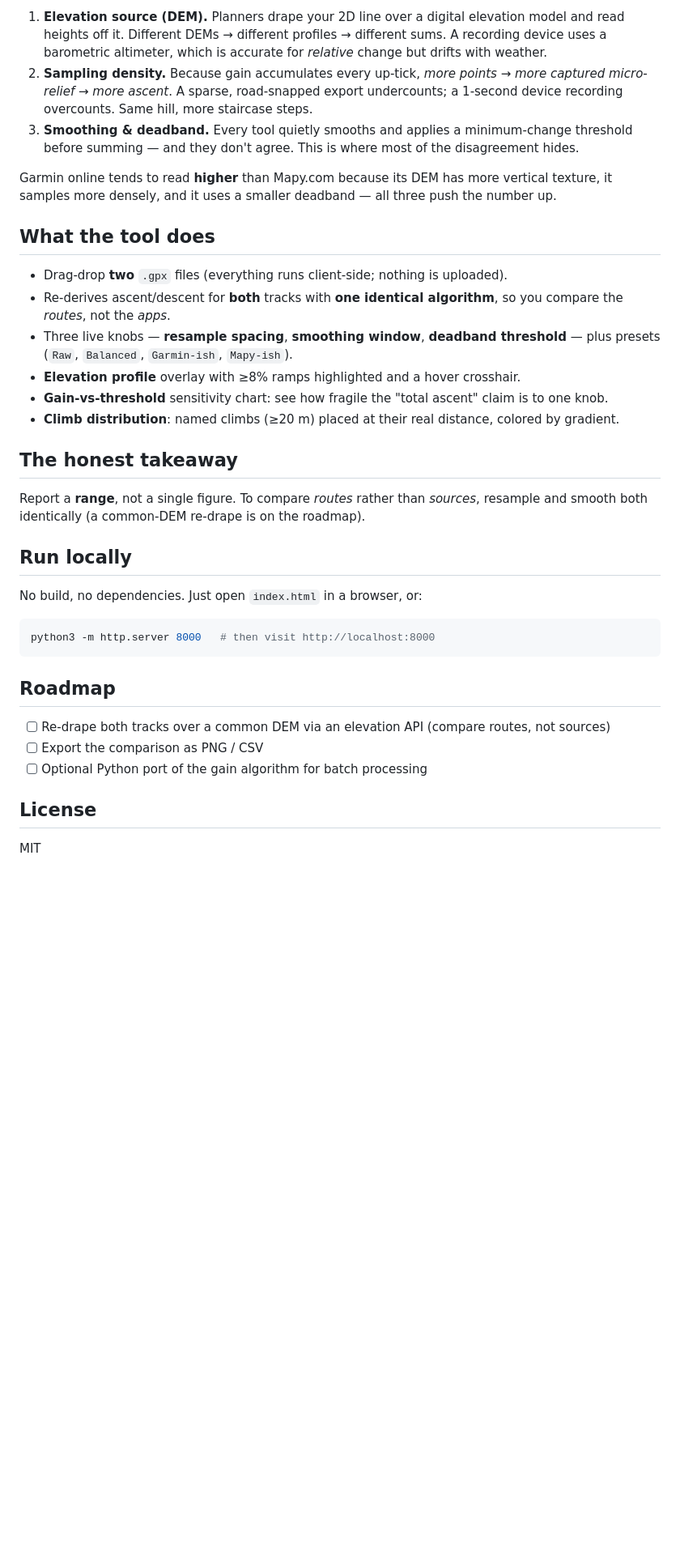
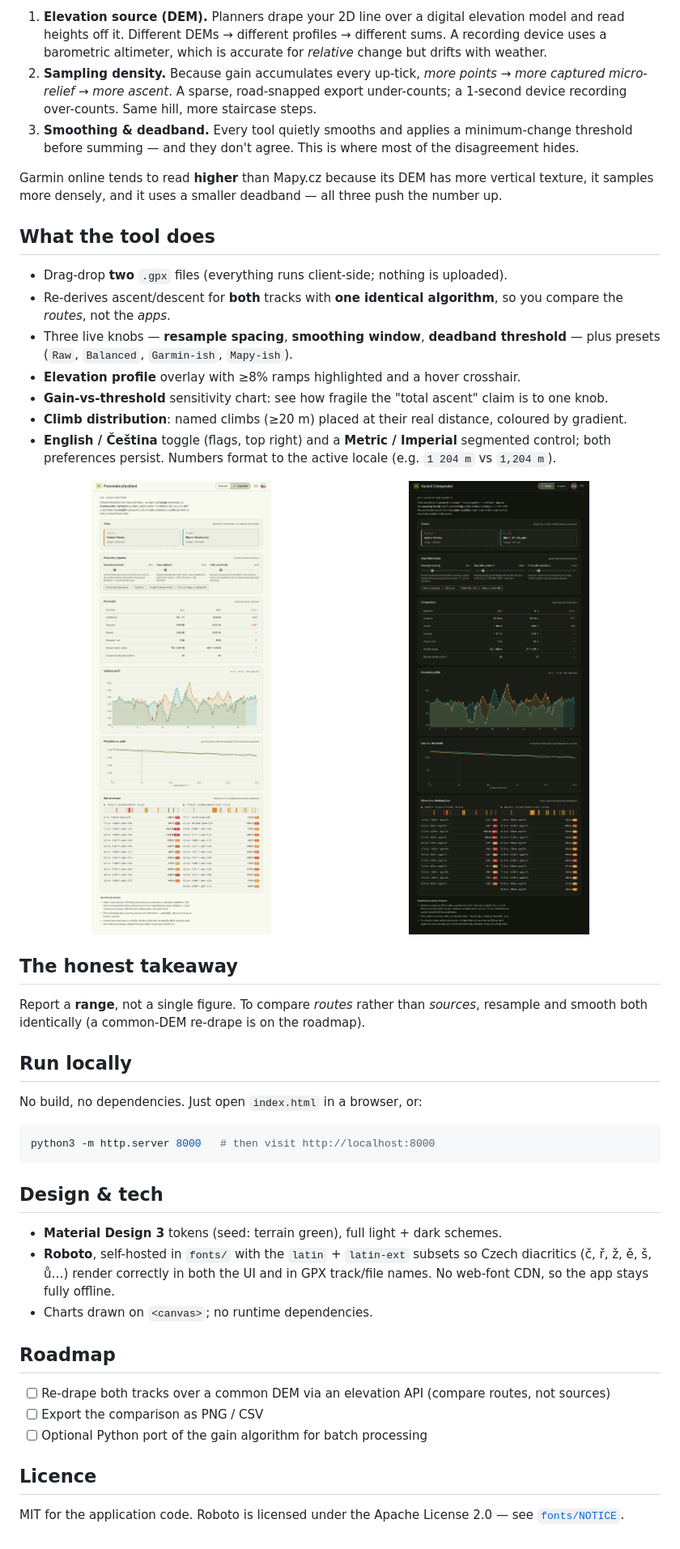
Before and after one commit to janmohyla/gpx-analyzer, a Markdown page: README.md, the part around one of its changes. Shown at 81% size. Rendered like a GitHub page; pictures changed too: docs/screenshot-cs-imperial.png (added), docs/screenshot-dark.png (added); blank space fills up the shorter version.

````diff
--- a/README.md
+++ b/README.md
@@ -25,12 +27,12 @@ number. The three knobs that matter:
    read heights off it. Different DEMs → different profiles → different sums. A recording device
    uses a barometric altimeter, which is accurate for *relative* change but drifts with weather.
 2. **Sampling density.** Because gain accumulates every up-tick, *more points → more captured
-   micro-relief → more ascent*. A sparse, road-snapped export undercounts; a 1-second device
-   recording overcounts. Same hill, more staircase steps.
+   micro-relief → more ascent*. A sparse, road-snapped export under-counts; a 1-second device
+   recording over-counts. Same hill, more staircase steps.
 3. **Smoothing & deadband.** Every tool quietly smooths and applies a minimum-change threshold
    before summing — and they don't agree. This is where most of the disagreement hides.
 
-Garmin online tends to read **higher** than Mapy.com because its DEM has more vertical texture,
+Garmin online tends to read **higher** than Mapy.cz because its DEM has more vertical texture,
 it samples more densely, and it uses a smaller deadband — all three push the number up.
 
 ## What the tool does
@@ -42,7 +44,14 @@ it samples more densely, and it uses a smaller deadband — all three push the n
   presets (`Raw`, `Balanced`, `Garmin-ish`, `Mapy-ish`).
 - **Elevation profile** overlay with ≥8% ramps highlighted and a hover crosshair.
 - **Gain-vs-threshold** sensitivity chart: see how fragile the "total ascent" claim is to one knob.
-- **Climb distribution**: named climbs (≥20 m) placed at their real distance, colored by gradient.
+- **Climb distribution**: named climbs (≥20 m) placed at their real distance, coloured by gradient.
+- **English / Čeština** toggle (flags, top right) and a **Metric / Imperial** segmented control;
+  both preferences persist. Numbers format to the active locale (e.g. `1 204 m` vs `1,204 m`).
+
+<p align="center">
+  <img src="docs/screenshot-cs-imperial.png" width="49%" alt="Czech, imperial units">
+  <img src="docs/screenshot-dark.png" width="49%" alt="Dark theme">
+</p>
 
 ## The honest takeaway
 
@@ -57,12 +66,21 @@ No build, no dependencies. Just open `index.html` in a browser, or:
 python3 -m http.server 8000   # then visit http://localhost:8000
 ```
 
+## Design & tech
+
+- **Material Design 3** tokens (seed: terrain green), full light + dark schemes.
+- **Roboto**, self-hosted in `fonts/` with the `latin` + `latin-ext` subsets so Czech diacritics
+  (č, ř, ž, ě, š, ů…) render correctly in both the UI and in GPX track/file names. No web-font CDN,
+  so the app stays fully offline.
+- Charts drawn on `<canvas>`; no runtime dependencies.
+
 ## Roadmap
 
 - [ ] Re-drape both tracks over a common DEM via an elevation API (compare routes, not sources)
 - [ ] Export the comparison as PNG / CSV
 - [ ] Optional Python port of the gain algorithm for batch processing
 
-## License
+## Licence
 
-MIT
+MIT for the application code. Roboto is licensed under the Apache License 2.0 — see
+[`fonts/NOTICE`](fonts/NOTICE).
````
Also changed, not shown: other parts of README.md (+3 -1 lines), docs/screenshot.png (added), 9 other files.
